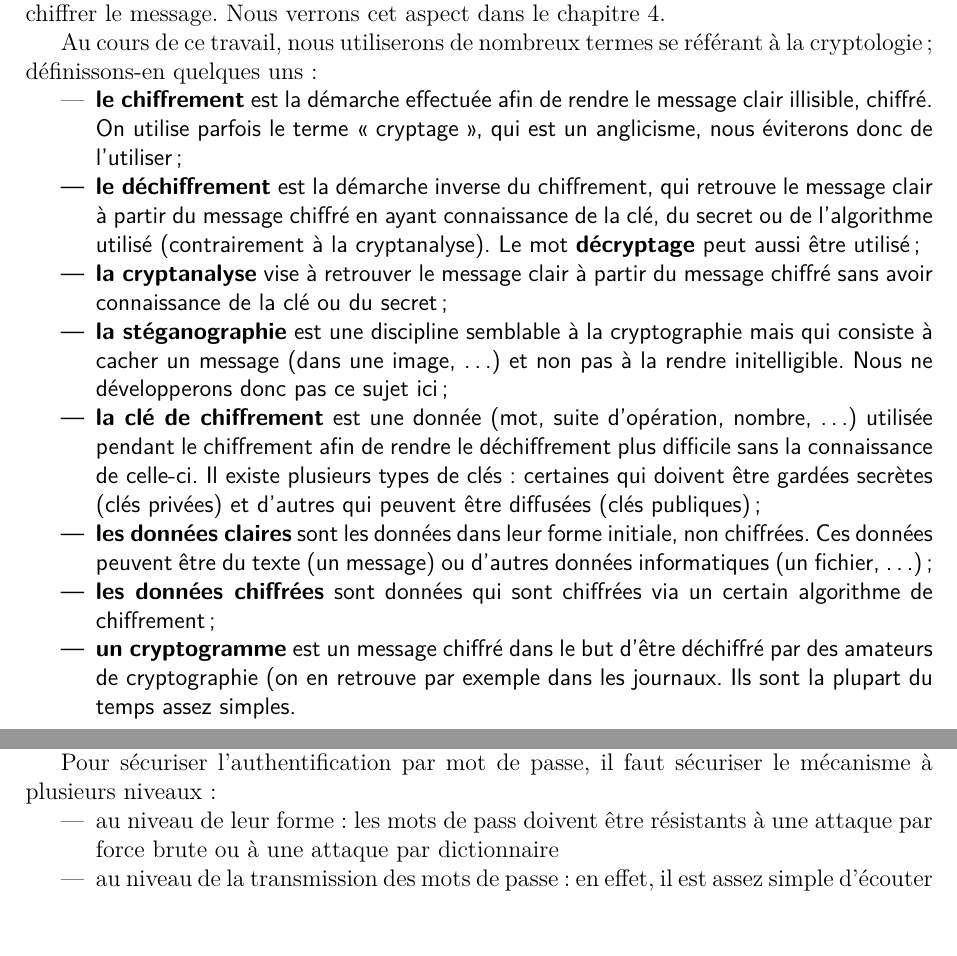
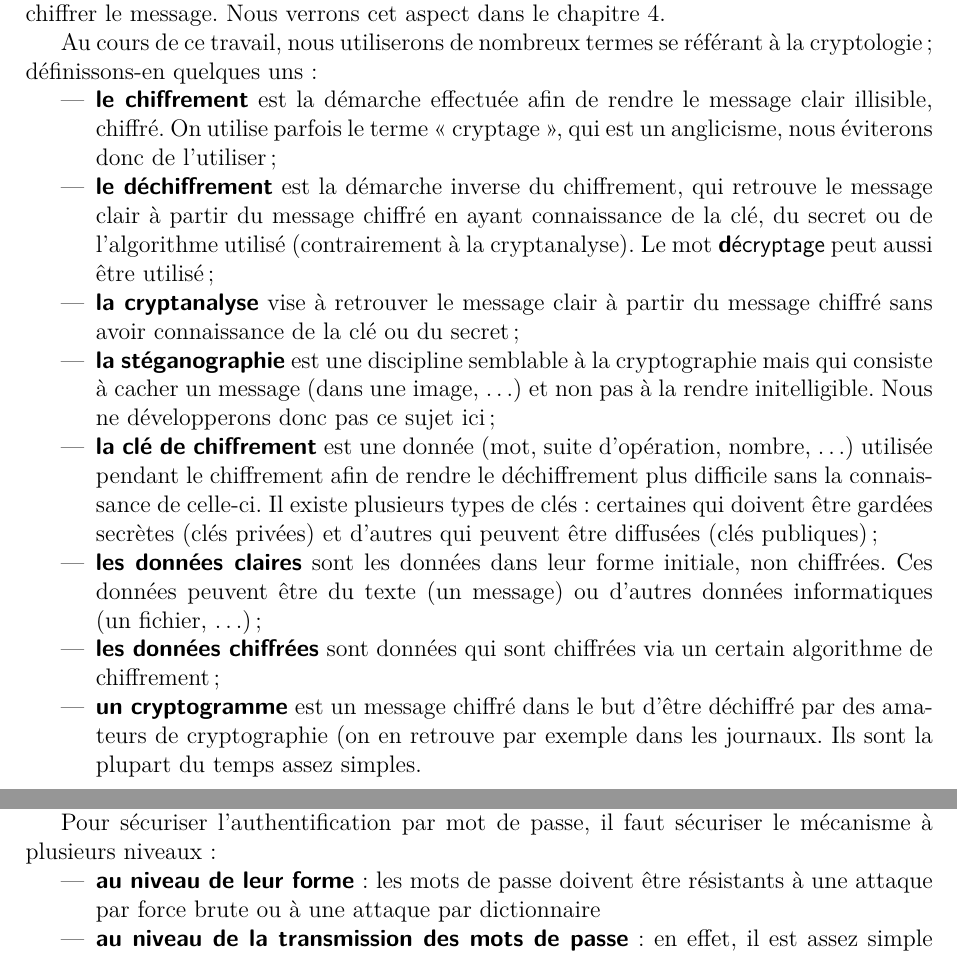
Before and after one commit to acieroid/tfe-crypto, a LaTeX book (texte/main.tex, which reads texte/contenu/auth.tex, texte/contenu/definitions.tex): two parts of pages 5 and 32 of 45, joined at a grey line, cut so that both start at the same text, the shorter picture padded with empty space. Compiled offline with pdfLaTeX.

Commit message:
mise en forme des listes

```diff
--- a/texte/contenu/auth.tex
+++ b/texte/contenu/auth.tex
@@ -45,15 +45,18 @@ l'utilisateur connaît.
 Pour sécuriser l'authentification par mot de passe, il faut
 sécuriser le mécanisme à plusieurs niveaux :
 \begin{itemize}
-  \item au niveau de leur forme : les mots de pass doivent
+  \item {\sffamily\textbf{au niveau de leur forme}} : les mots de
+passe doivent
 être résistants à une attaque par force brute ou à une attaque
 par dictionnaire
-  \item au niveau de la transmission des mots de passe : en effet,
+  \item {\sffamily\textbf{au niveau de la transmission des mots de
+passe}} : en effet,
 il est assez simple d'écouter (de \emph{sniffer}) une connexion
 réseau et si le mot de passe est transmis en clair, on peut
 facilement le retrouver. Le mot de passe doit alors être chiffré
 pour la transmission.
-  \item au niveau de l'endroit où est stocké le mot de passe car
+  \item {\sffamily\textbf{au niveau de l'endroit où est stocké le
+mot de passe}} car
 si un attaquant prend possession d'une machine où sont stockés
 des mots de passe, il aura accès à de nombreux mots
 de passe directement, alors que, s'ils sont
--- a/texte/contenu/definitions.tex
+++ b/texte/contenu/definitions.tex
@@ -1,41 +1,41 @@
 %\newcommand{\glossaire}[2]{\nomenclature{\textbf{#1}}{#2}}
 \begin{itemize}
 
-\item \sffamily{\textbf{le chiffrement}} est la démarche effectuée afin de rendre
+\item {\sffamily\textbf{le chiffrement}} est la démarche effectuée afin de rendre
   le message clair illisible, chiffré. On utilise parfois le terme
   «~cryptage~», qui est un anglicisme, nous éviterons donc de
   l'utiliser~;
 
-\item \sffamily{\textbf{le déchiffrement}} est la démarche inverse du chiffrement, qui retrouve
+\item {\sffamily\textbf{le déchiffrement}} est la démarche inverse du chiffrement, qui retrouve
   le message clair à partir du message chiffré en ayant connaissance
   de la clé, du secret ou de l'algorithme utilisé (contrairement à la
-  cryptanalyse). Le mot \sffamily{\textbf{décryptage}} peut aussi
+  cryptanalyse). Le mot {\sffamily{\textbf décryptage}} peut aussi
 être utilisé~;
-\item \sffamily{\textbf{la cryptanalyse}} vise à retrouver le
+\item {\sffamily\textbf{la cryptanalyse}} vise à retrouver le
 message clair à partir du message chiffré sans avoir connaissance
 de la clé ou du secret~;
 
-\item \sffamily\textbf{{la stéganographie}} est une discipline semblable à la
+\item {\sffamily\textbf{la stéganographie}} est une discipline semblable à la
   cryptographie mais qui consiste à cacher un message (dans une
   image, \dots) et non pas à la rendre initelligible. Nous ne
 développerons donc pas ce sujet ici~;
 
-\item \sffamily\textbf{{la clé de chiffrement}} est une donnée (mot, suite d'opération,
+\item {\sffamily\textbf{la clé de chiffrement}} est une donnée (mot, suite d'opération,
   nombre, \dots) utilisée pendant le chiffrement afin de rendre le
   déchiffrement plus difficile sans la connaissance de celle-ci. Il
   existe plusieurs types de clés : certaines qui doivent être gardées
   secrètes (clés privées) et d'autres qui peuvent être diffusées
   (clés publiques)~;
 
-\item \sffamily\textbf{{les données claires}} sont les données dans leur forme initiale, non
+\item {\sffamily\textbf{les données claires}} sont les données dans leur forme initiale, non
   chiffrées. Ces données peuvent être du texte (un message) ou d'autres
   données informatiques (un fichier, \dots)~;
 
-\item \sffamily\textbf{{les données chiffrées}} sont données qui
+\item {\sffamily\textbf{les données chiffrées}} sont données qui
 sont chiffrées via un certain
   algorithme de chiffrement~;
 
-\item \sffamily\textbf{{un cryptogramme}} est un message chiffré
+\item {\sffamily\textbf{un cryptogramme}} est un message chiffré
 dans le but d'être déchiffré par des amateurs de cryptographie (on
 en retrouve par exemple dans les journaux. Ils sont la plupart du
 temps assez simples.
```
Also changed, not shown: texte/contenu/asymetrique.tex (+2 -1 lines), texte/contenu/niveau-attaque.tex (+6 -7 lines), texte/contenu/substitutions.tex (+4 -4 lines), texte/contenu/technique-attaque.tex (+3 -4 lines), texte/contenu/auth.tex (10 more changed lines).
